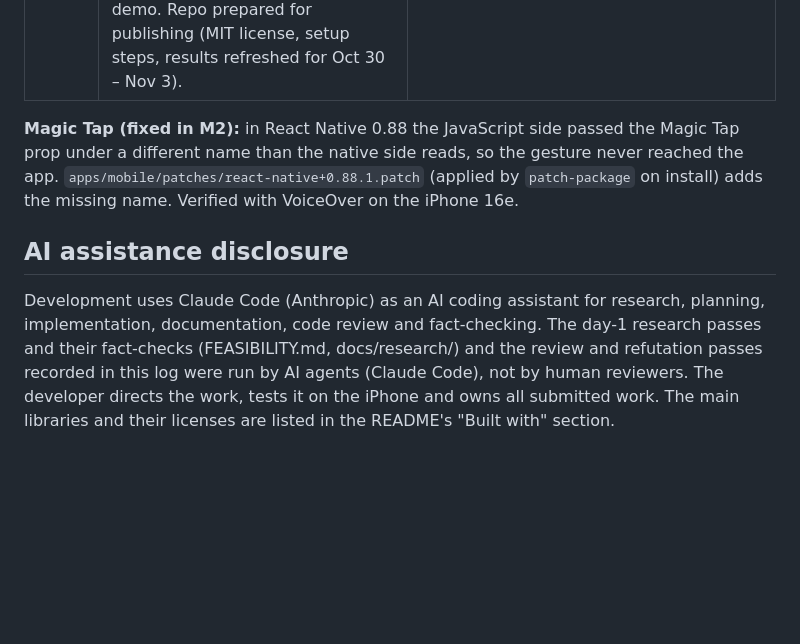
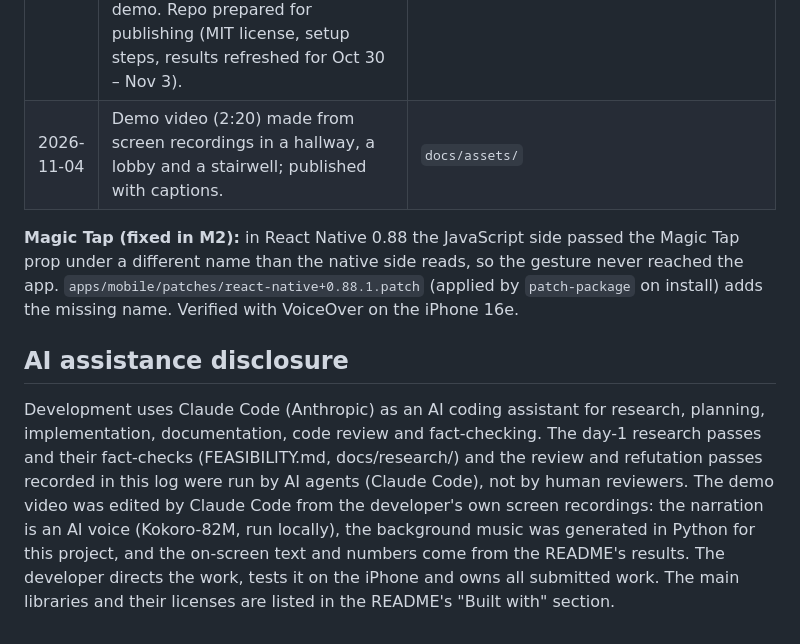
Before and after one commit to handue/heynavi, a Markdown page: docs/BUILD_LOG.md, the part around the change. Drawn GitHub-style; blank space fills up the shorter version.

```diff
--- a/docs/BUILD_LOG.md
+++ b/docs/BUILD_LOG.md
@@ -34,9 +34,10 @@ No HeyNavi code existed before the event.
 | 2026-11-03 | The HeyNavi symbol redrawn as a frosted glass orb with eyes (the developer's "Frosted orb" character, in HeyNavi blue), replacing the 3D jelly on Home, onboarding and the Describe button: a 2D-shaded sphere with a soft halo, eyes that glance, blink and look up while thinking. Unit-tested and previewed offline with CanvasKit; release build installed on the iPhone 16e and its look approved by the developer (frame rate not measured yet). | `apps/mobile/src/components/orb-shader.ts`, `apps/mobile/src/components/orb-motion.ts` |
 | 2026-11-03 | Outdoor walk with a route (release build, cellular): the route hint reached Spark on every look (`route=straight`); the walk did not test turns or arrival (a tap paused observing after 2 minutes and HeyNavi then left the foreground). Two bugs it showed, fixed and unit-tested: a camera line that expired unheard behind the long route start line still counted as said (a curb stayed "already told" for a minute), and scene boxes jumped back once their frame was older than the 10 s rotation history. Both fixes were reviewed by three AI review agents (Claude Code) with a refutation pass; their four confirmed findings were fixed too (medium-relevance hazards, the first look, boxes after the background, results counting unheard lines). | `apps/mobile/src/scene/scene-controller.ts`, `apps/mobile/src/scene/attention-policy.ts`, `apps/mobile/src/perception/turn-history.ts`, `backend/scripts/results.py` |
 | 2026-11-03 | Demo scope set: obstacle awareness while walking, questions about the surroundings and object search. Walking navigation is a possible future direction and is not part of the demo. Repo prepared for publishing (MIT license, setup steps, results refreshed for Oct 30 – Nov 3). | `README.md`, `LICENSE` |
+| 2026-11-04 | Demo video (2:20) made from screen recordings in a hallway, a lobby and a stairwell; published with captions. | `docs/assets/` |
 
 **Magic Tap (fixed in M2):** in React Native 0.88 the JavaScript side passed the Magic Tap prop under a different name than the native side reads, so the gesture never reached the app. `apps/mobile/patches/react-native+0.88.1.patch` (applied by `patch-package` on install) adds the missing name. Verified with VoiceOver on the iPhone 16e.
 
 ## AI assistance disclosure
 
-Development uses Claude Code (Anthropic) as an AI coding assistant for research, planning, implementation, documentation, code review and fact-checking. The day-1 research passes and their fact-checks (FEASIBILITY.md, docs/research/) and the review and refutation passes recorded in this log were run by AI agents (Claude Code), not by human reviewers. The developer directs the work, tests it on the iPhone and owns all submitted work. The main libraries and their licenses are listed in the README's "Built with" section.
+Development uses Claude Code (Anthropic) as an AI coding assistant for research, planning, implementation, documentation, code review and fact-checking. The day-1 research passes and their fact-checks (FEASIBILITY.md, docs/research/) and the review and refutation passes recorded in this log were run by AI agents (Claude Code), not by human reviewers. The demo video was edited by Claude Code from the developer's own screen recordings: the narration is an AI voice (Kokoro-82M, run locally), the background music was generated in Python for this project, and the on-screen text and numbers come from the README's results. The developer directs the work, tests it on the iPhone and owns all submitted work. The main libraries and their licenses are listed in the README's "Built with" section.
```
Also changed, not shown: README.md (+7 -0 lines), docs/assets/heynavi-demo-poster.jpg (added), 3 other files.
